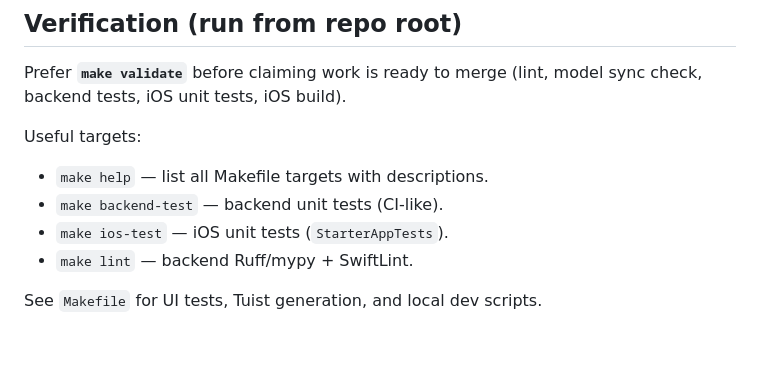
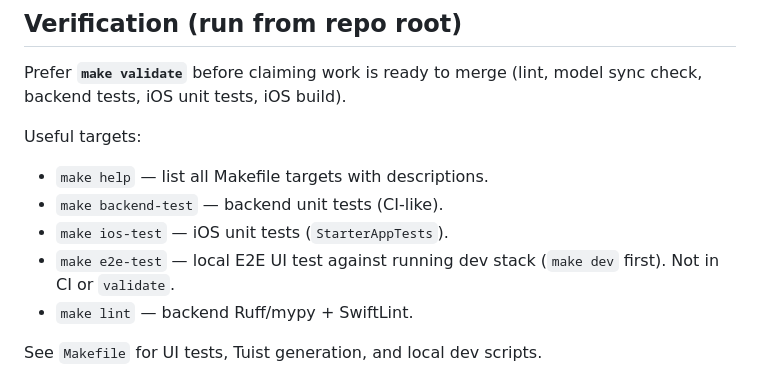
Before and after one commit to DFly7/ios-fastapi-selfhosted, a Markdown page: AGENTS.md, the part around the change. Drawn GitHub-style; blank space fills up the shorter version.

```diff
--- a/AGENTS.md
+++ b/AGENTS.md
@@ -58,6 +58,7 @@ Useful targets:
 - `make help` — list all Makefile targets with descriptions.
 - `make backend-test` — backend unit tests (CI-like).
 - `make ios-test` — iOS unit tests (`StarterAppTests`).
+- `make e2e-test` — local E2E UI test against running dev stack (`make dev` first). Not in CI or `validate`.
 - `make lint` — backend Ruff/mypy + SwiftLint.
 
 See `Makefile` for UI tests, Tuist generation, and local dev scripts.
```
Also changed, not shown: local-setup.md (+22 -0 lines).
